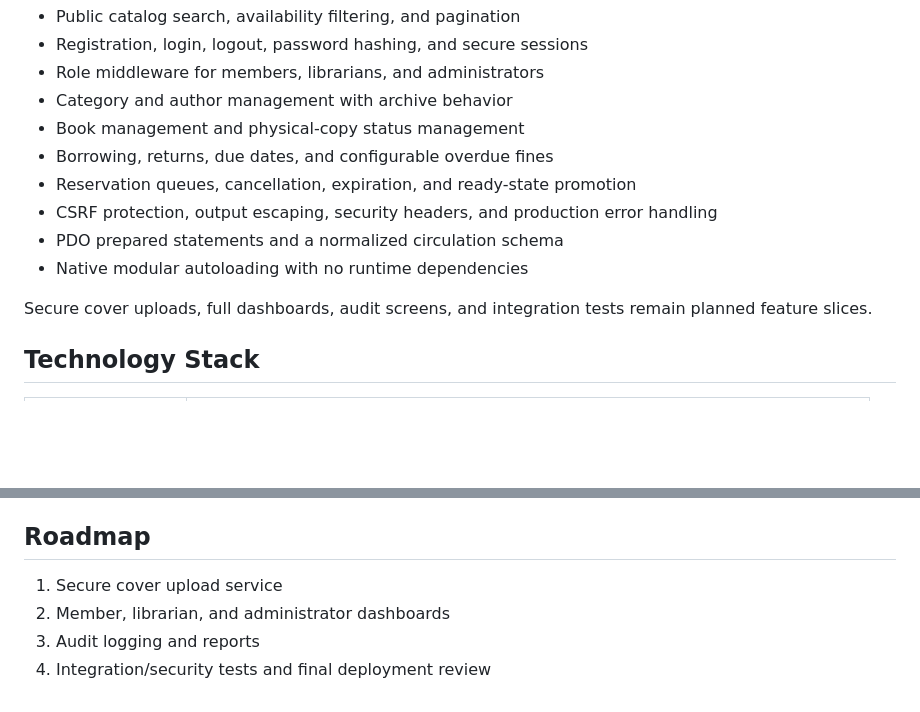
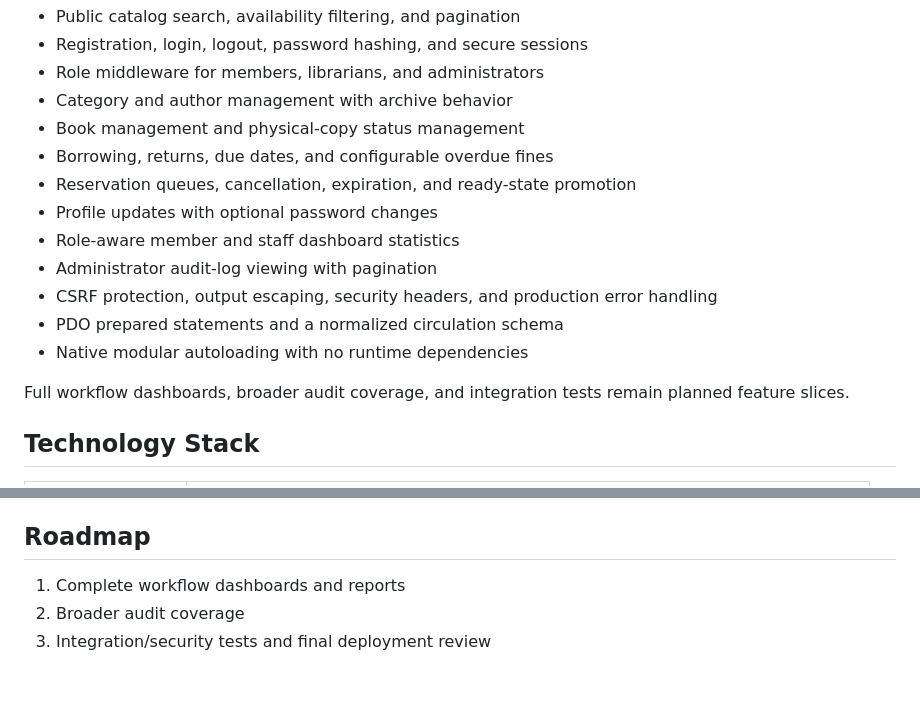
Before and after one commit to Byte-Quill/library-management-system, a Markdown page: README.md, 2 parts joined by grey strips. GitHub-like rendering; blank space fills up the shorter version.

Commit message:
docs: update audit and dashboard roadmap

```diff
--- a/README.md
+++ b/README.md
@@ -13,11 +13,14 @@ Implemented foundation:
 - Book management and physical-copy status management
 - Borrowing, returns, due dates, and configurable overdue fines
 - Reservation queues, cancellation, expiration, and ready-state promotion
+- Profile updates with optional password changes
+- Role-aware member and staff dashboard statistics
+- Administrator audit-log viewing with pagination
 - CSRF protection, output escaping, security headers, and production error handling
 - PDO prepared statements and a normalized circulation schema
 - Native modular autoloading with no runtime dependencies
 
-Secure cover uploads, full dashboards, audit screens, and integration tests remain planned feature slices.
+Full workflow dashboards, broader audit coverage, and integration tests remain planned feature slices.
 
 ## Technology Stack
 
@@ -189,7 +192,6 @@ Before each commit, run diagnostics, PHP lint when available, the focused test,
 
 ## Roadmap
 
-1. Secure cover upload service
-2. Member, librarian, and administrator dashboards
-3. Audit logging and reports
-4. Integration/security tests and final deployment review
+1. Complete workflow dashboards and reports
+2. Broader audit coverage
+3. Integration/security tests and final deployment review
```
